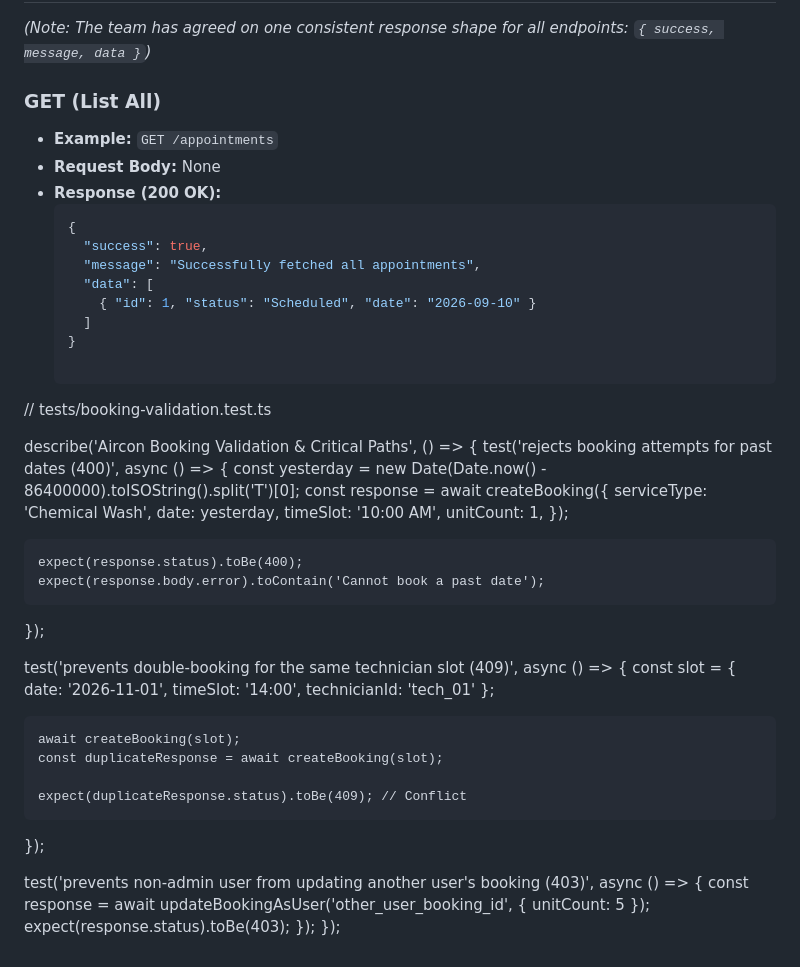
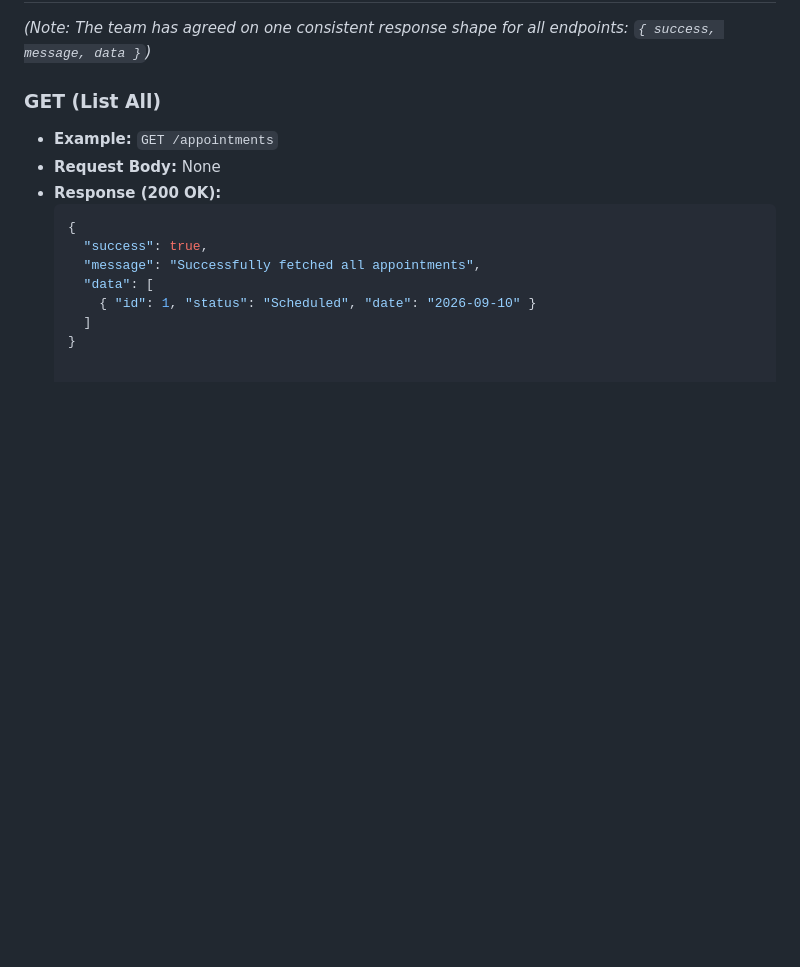
Before and after one commit to christianandreigonzaga26-debug/Aircon-Cleaning-and-Repair-Services-Schedule, a Markdown page: docs/routes.md, the part around the change. Rendered like a GitHub page; blank space fills up the shorter version.

```diff
--- a/docs/routes.md
+++ b/docs/routes.md
@@ -105,34 +105,3 @@ A scheduling and service management system for aircon cleaning, maintenance, and
       { "id": 1, "status": "Scheduled", "date": "2026-09-10" }
     ]
   }
-
-// tests/booking-validation.test.ts
-
-describe('Aircon Booking Validation & Critical Paths', () => {
-  test('rejects booking attempts for past dates (400)', async () => {
-    const yesterday = new Date(Date.now() - 86400000).toISOString().split('T')[0];
-    const response = await createBooking({
-      serviceType: 'Chemical Wash',
-      date: yesterday,
-      timeSlot: '10:00 AM',
-      unitCount: 1,
-    });
-
-    expect(response.status).toBe(400);
-    expect(response.body.error).toContain('Cannot book a past date');
-  });
-
-  test('prevents double-booking for the same technician slot (409)', async () => {
-    const slot = { date: '2026-11-01', timeSlot: '14:00', technicianId: 'tech_01' };
-
-    await createBooking(slot);
-    const duplicateResponse = await createBooking(slot);
-
-    expect(duplicateResponse.status).toBe(409); // Conflict
-  });
-
-  test('prevents non-admin user from updating another user\'s booking (403)', async () => {
-    const response = await updateBookingAsUser('other_user_booking_id', { unitCount: 5 });
-    expect(response.status).toBe(403);
-  });
-});
```
